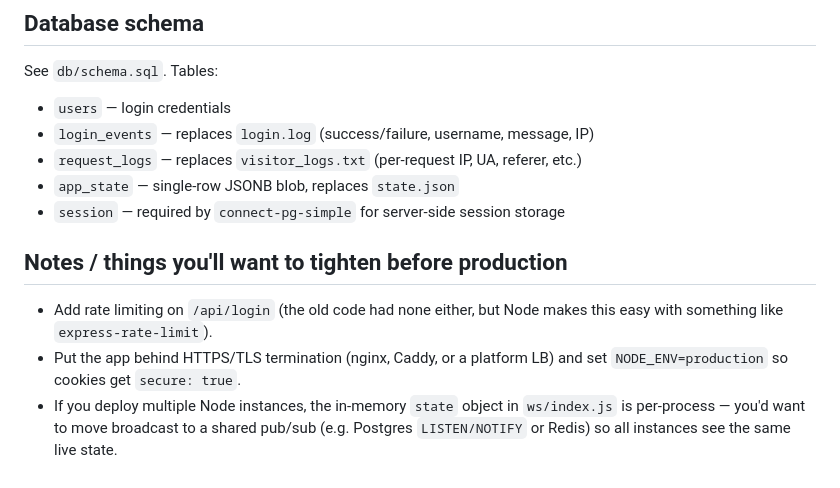
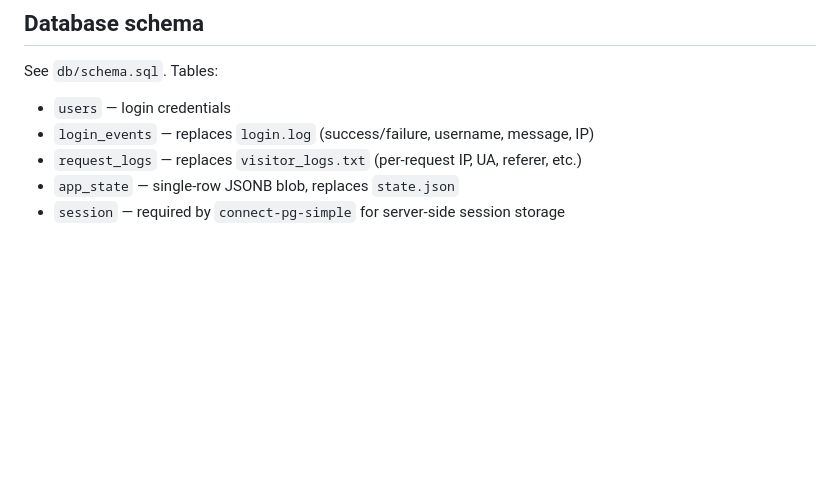
Before and after one commit to CleanBlueBandit/Football-Match-Brodcast-Nodejs, a Markdown page: README.md, the part around the change. Rendered like a GitHub page; blank space fills up the shorter version.

Commit message:
Remove production notes from README
Removed notes on production readiness and security considerations.

```diff
--- a/README.md
+++ b/README.md
@@ -131,14 +131,3 @@ See `db/schema.sql`. Tables:
 - `request_logs` — replaces `visitor_logs.txt` (per-request IP, UA, referer, etc.)
 - `app_state` — single-row JSONB blob, replaces `state.json`
 - `session` — required by `connect-pg-simple` for server-side session storage
-
-## Notes / things you'll want to tighten before production
-
-- Add rate limiting on `/api/login` (the old code had none either, but Node
-  makes this easy with something like `express-rate-limit`).
-- Put the app behind HTTPS/TLS termination (nginx, Caddy, or a platform LB)
-  and set `NODE_ENV=production` so cookies get `secure: true`.
-- If you deploy multiple Node instances, the in-memory `state` object in
-  `ws/index.js` is per-process — you'd want to move broadcast to a shared
-  pub/sub (e.g. Postgres `LISTEN/NOTIFY` or Redis) so all instances see the
-  same live state.
```
